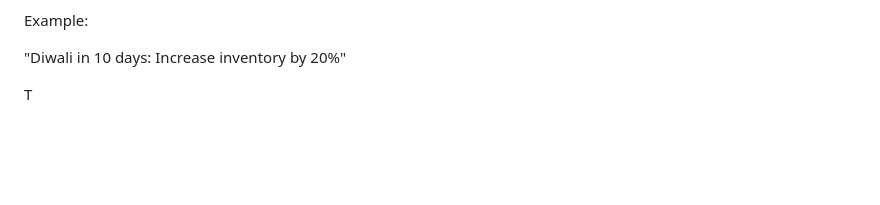
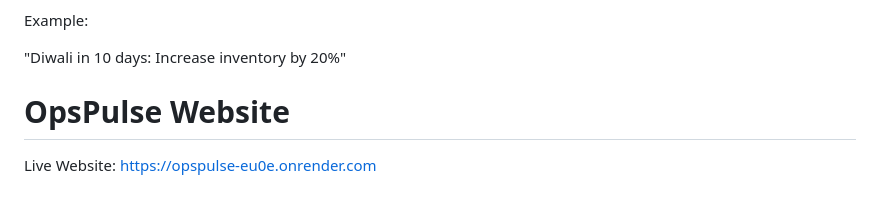
Before and after one commit to Prashant-Techie-1435/BLACK-BULLS-RISING-CODERS_WEB-DEVELOPMENT_horizon26, a Markdown page: README.md, the part around the change. GitHub-like rendering; blank space fills up the shorter version.

```diff
--- a/README.md
+++ b/README.md
@@ -136,4 +136,8 @@ Example:
 
 "Diwali in 10 days: Increase inventory by 20%"
 
-T
+
+# OpsPulse Website
+
+Live Website:
+https://opspulse-eu0e.onrender.com
```
